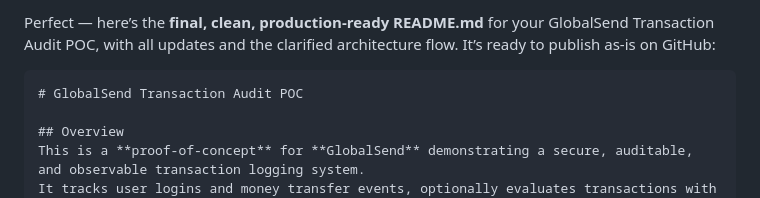
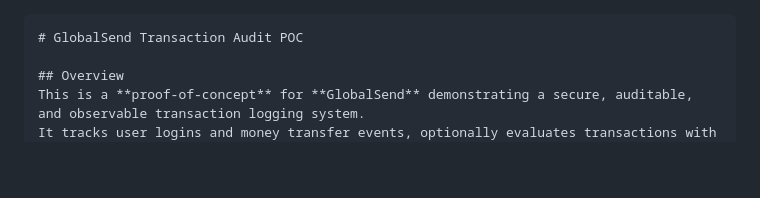
Before and after one commit to tecknosap/GlobalSend-MLOps, a Markdown page: README.md, the part around the change. GitHub-like rendering; blank space fills up the shorter version.

Commit message:
initial commit

````diff
--- a/README.md
+++ b/README.md
@@ -1,4 +1,3 @@
-Perfect — here’s the **final, clean, production-ready README.md** for your GlobalSend Transaction Audit POC, with all updates and the clarified architecture flow. It’s ready to publish as-is on GitHub:
 
 ```markdown
 # GlobalSend Transaction Audit POC
````
